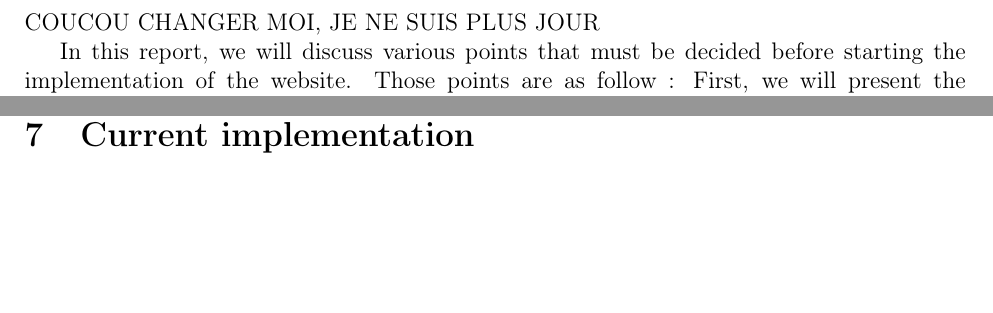
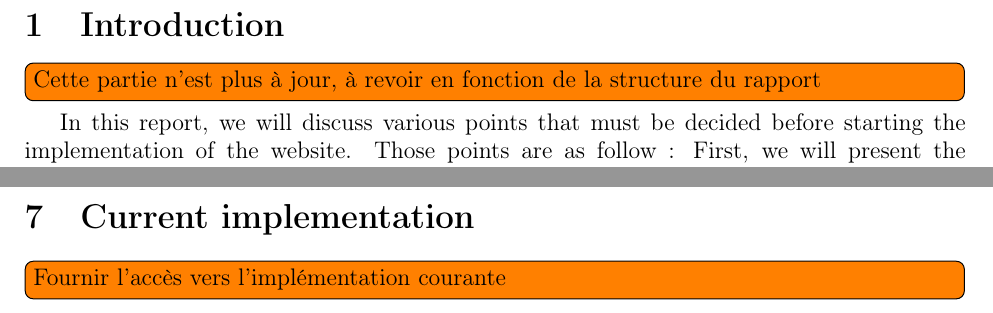
Before and after one commit to fthuin/software_engineering_project, a LaTeX document (LaTeX/report2/Main.tex, which reads LaTeX/report2/implementation.tex, LaTeX/report2/introduction.tex): two parts of pages 3 and 8 of 8 before the commit and two parts of pages 3 and 7 of 8 after it, joined at a grey line, cut at the place of the change, the shorter picture padded with empty space. Compiled offline with pdfLaTeX.

Commit message:
ajout de todos

```diff
--- a/LaTeX/report2/implementation.tex
+++ b/LaTeX/report2/implementation.tex
@@ -1,5 +1,6 @@
 
 %Implementation
 \section{Current implementation}
+\todo[inline]{Fournir l'accès vers l'implémentation courante}
 %Comment code
 %Link to current implementation
--- a/LaTeX/report2/introduction.tex
+++ b/LaTeX/report2/introduction.tex
@@ -2,6 +2,7 @@
 %Introduction
 \section{Introduction}
 
-COUCOU CHANGER MOI, JE NE SUIS PLUS JOUR
+\todo[inline]{Cette partie n'est plus à jour, à revoir en fonction de la
+structure du rapport}
 
 In this report, we will discuss various points that must be decided before starting the implementation of the website. Those points are as follow : First, we will present the software architecture that we chose to use and extensively motivate this choice according to the project at hand. After that, we will once again motive our choice of framework but more extensively this time as it has to implement our architecture perfectly. Finally, we will present the current planned design of the website in the form of wireframes.
```
